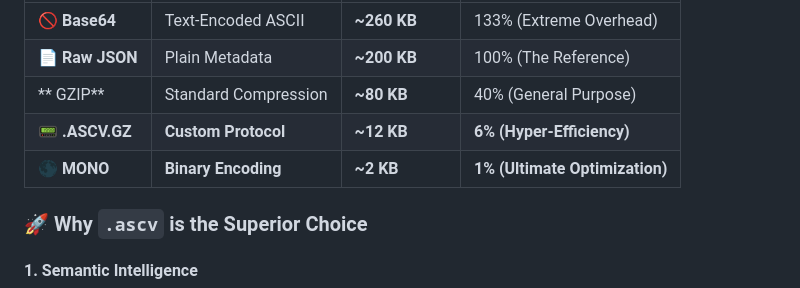
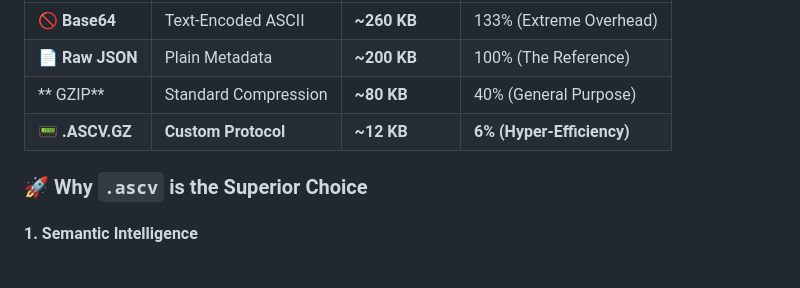
Before and after one commit to Winvoker/chroma-ascii, a Markdown page: README.md, the part around the change. Drawn GitHub-style; blank space fills up the shorter version.

Commit message:
Remove MONO entry from README compression table
Remove MONO entry from the compression comparison table.

```diff
--- a/README.md
+++ b/README.md
@@ -48,7 +48,6 @@ Standard media formats (MP4, PNG, JPG) are designed to compress *pixels*. **Chro
 | **📄 Raw JSON** | Plain Metadata | **~200 KB** | 100% (The Reference) |
 | ** GZIP** | Standard Compression | **~80 KB** | 40% (General Purpose) |
 | **📟 .ASCV.GZ** | **Custom Protocol** | **~12 KB** | **6% (Hyper-Efficiency)** |
-| **🌑 MONO** | **Binary Encoding** | **~2 KB** | **1% (Ultimate Optimization)** |
 
 ### 🚀 Why `.ascv` is the Superior Choice
 
```
